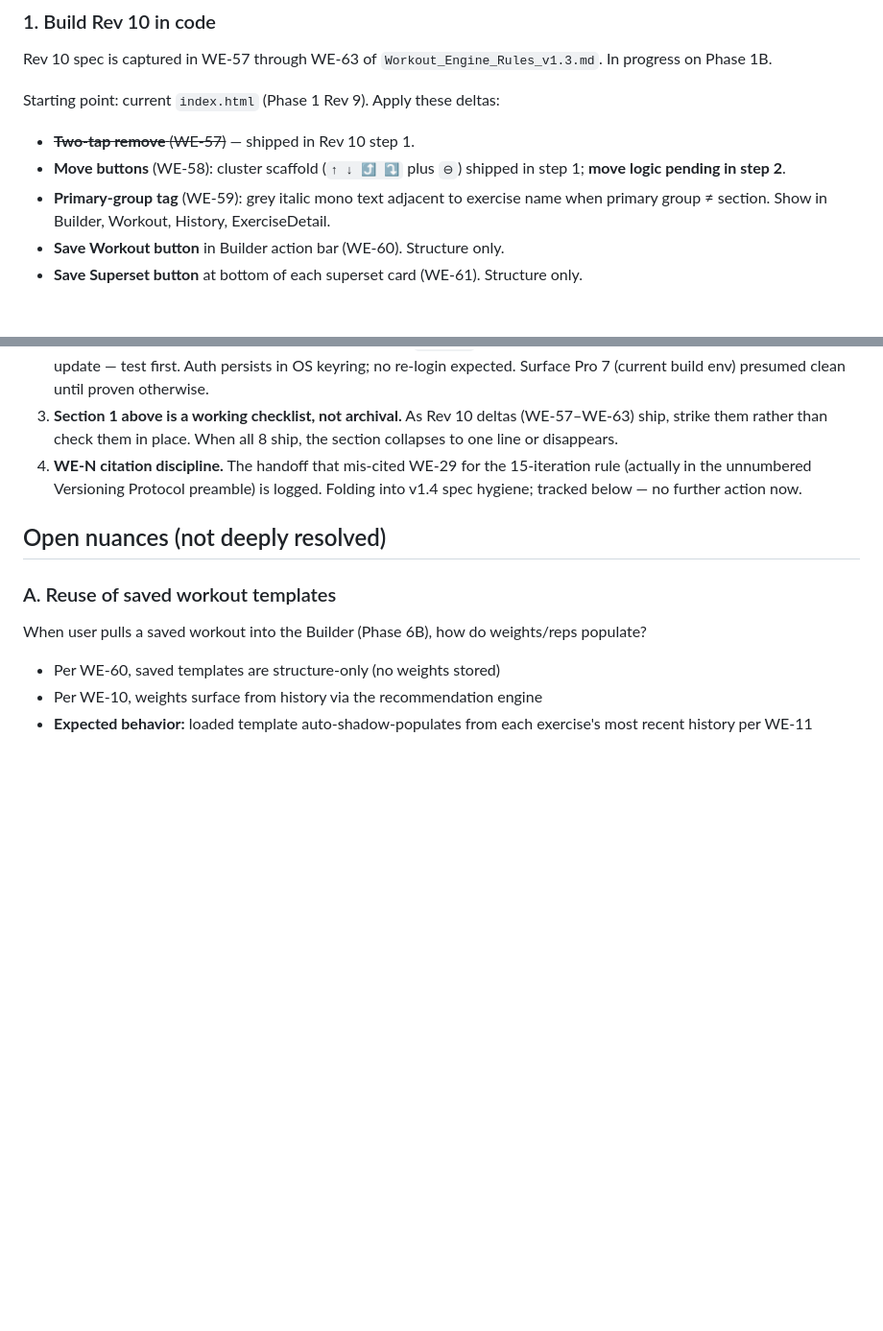
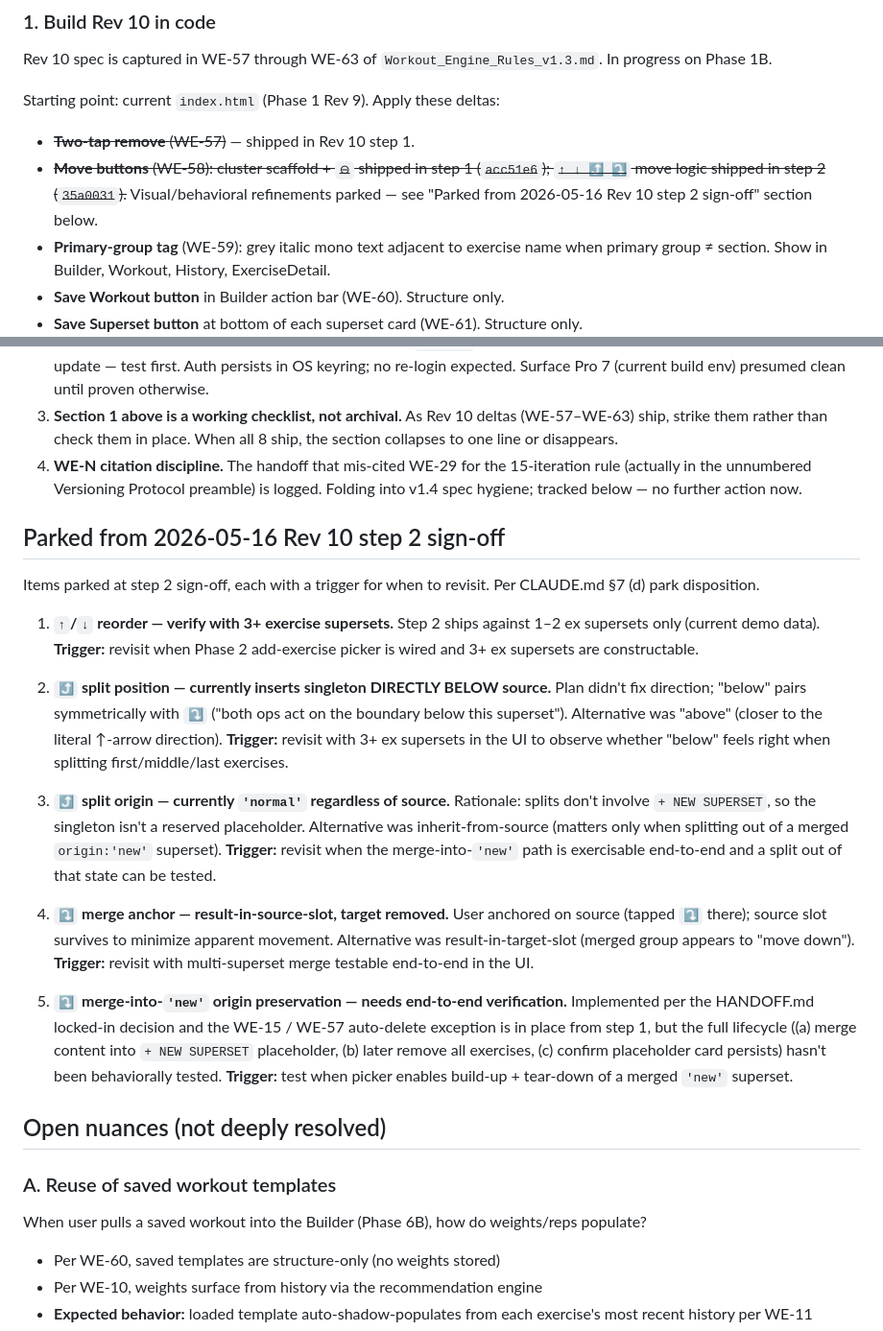
Before and after one commit to mdwoskin/workout-engine, a Markdown page: OUTSTANDING_ITEMS.md, 2 parts joined by grey strips. Shown at 96% size. Drawn GitHub-style; blank space fills up the shorter version.

Commit message:
WE: Rev 10 step 2 sign-off — 5 parked, 3 kept
Sign-off for 35a0031 (WE-58 within-section move logic) complete.

Parked to OUTSTANDING_ITEMS.md (new "Parked from 2026-05-16" section),
each with a trigger for revisit:
- ↑/↓ within-superset reorder — verify with 3+ ex supersets after the
  Phase 2 add-exercise picker is wired.
- ⤴ split position (currently inserts singleton DIRECTLY BELOW source)
  — revisit with 3+ ex supersets to confirm direction feels right.
- ⤴ split origin (currently 'normal' regardless of source) — revisit
  when splitting out of a merged origin:'new' superset is testable.
- ⤵ merge anchor (currently result-in-source-slot) — revisit with
  multi-superset merge testable end-to-end.
- ⤵ merge-into-'new' origin preservation — implemented per the
  locked-in decision but needs end-to-end lifecycle verification
  (merge in → remove all → confirm placeholder persists).

Kept as-is (no action):
- Move dispatcher's defensive collapseExpandedRemove() call.
- HANDOFF.md self-reference workaround for the build-state-commit field.
- CHANGELOG step-2 entry per WE-46.

HANDOFF.md bookkeeping: Active Rev plan step 2 entry now references
35a0031 (hash backfilled from "this commit"); Last-updated description
refreshed; sign-off-completion noted on the step 2 entry. OUTSTANDING
section 1 (Immediate next steps) strikes the WE-58 line now that both
steps have shipped, with a pointer to the parked-items section below.

No code changes. Build state still 35a0031.

```diff
--- a/OUTSTANDING_ITEMS.md
+++ b/OUTSTANDING_ITEMS.md
@@ -10,7 +10,7 @@ Rev 10 spec is captured in WE-57 through WE-63 of `Workout_Engine_Rules_v1.3.md`
 Starting point: current `index.html` (Phase 1 Rev 9). Apply these deltas:
 
 - ~~**Two-tap remove** (WE-57)~~ — shipped in Rev 10 step 1.
-- **Move buttons** (WE-58): cluster scaffold (`↑ ↓ ⤴ ⤵` plus `⊖`) shipped in step 1; **move logic pending in step 2**.
+- ~~**Move buttons** (WE-58): cluster scaffold + `⊖` shipped in step 1 (`acc51e6`); `↑ ↓ ⤴ ⤵` move logic shipped in step 2 (`35a0031`).~~ Visual/behavioral refinements parked — see "Parked from 2026-05-16 Rev 10 step 2 sign-off" section below.
 - **Primary-group tag** (WE-59): grey italic mono text adjacent to exercise name when primary group ≠ section. Show in Builder, Workout, History, ExerciseDetail.
 - **Save Workout button** in Builder action bar (WE-60). Structure only.
 - **Save Superset button** at bottom of each superset card (WE-61). Structure only.
@@ -45,6 +45,44 @@ Starting point: current `index.html` (Phase 1 Rev 9). Apply these deltas:
 2. **`gh` CLI PATH gotcha (deploy-session machine only).** Installed at `C:\Program Files\GitHub CLI\gh.exe`. Not on Bash PATH in the deploy-session shell; PowerShell needed `& "..."` call operator. Fresh shell may pick up the system PATH update — test first. Auth persists in OS keyring; no re-login expected. Surface Pro 7 (current build env) presumed clean until proven otherwise.
 3. **Section 1 above is a working checklist, not archival.** As Rev 10 deltas (WE-57–WE-63) ship, strike them rather than check them in place. When all 8 ship, the section collapses to one line or disappears.
 4. **WE-N citation discipline.** The handoff that mis-cited WE-29 for the 15-iteration rule (actually in the unnumbered Versioning Protocol preamble) is logged. Folding into v1.4 spec hygiene; tracked below — no further action now.
+
+## Parked from 2026-05-16 Rev 10 step 2 sign-off
+
+Items parked at step 2 sign-off, each with a trigger for when to revisit.
+Per CLAUDE.md §7 (d) park disposition.
+
+1. **`↑`/`↓` reorder — verify with 3+ exercise supersets.** Step 2 ships
+   against 1–2 ex supersets only (current demo data). **Trigger:**
+   revisit when Phase 2 add-exercise picker is wired and 3+ ex
+   supersets are constructable.
+
+2. **`⤴` split position — currently inserts singleton DIRECTLY BELOW
+   source.** Plan didn't fix direction; "below" pairs symmetrically with
+   `⤵` ("both ops act on the boundary below this superset"). Alternative
+   was "above" (closer to the literal ↑-arrow direction). **Trigger:**
+   revisit with 3+ ex supersets in the UI to observe whether "below"
+   feels right when splitting first/middle/last exercises.
+
+3. **`⤴` split origin — currently `'normal'` regardless of source.**
+   Rationale: splits don't involve `+ NEW SUPERSET`, so the singleton
+   isn't a reserved placeholder. Alternative was inherit-from-source
+   (matters only when splitting out of a merged `origin:'new'` superset).
+   **Trigger:** revisit when the merge-into-`'new'` path is exercisable
+   end-to-end and a split out of that state can be tested.
+
+4. **`⤵` merge anchor — result-in-source-slot, target removed.** User
+   anchored on source (tapped `⤵` there); source slot survives to
+   minimize apparent movement. Alternative was result-in-target-slot
+   (merged group appears to "move down"). **Trigger:** revisit with
+   multi-superset merge testable end-to-end in the UI.
+
+5. **`⤵` merge-into-`'new'` origin preservation — needs end-to-end
+   verification.** Implemented per the HANDOFF.md locked-in decision and
+   the WE-15 / WE-57 auto-delete exception is in place from step 1, but
+   the full lifecycle ((a) merge content into `+ NEW SUPERSET`
+   placeholder, (b) later remove all exercises, (c) confirm placeholder
+   card persists) hasn't been behaviorally tested. **Trigger:** test
+   when picker enables build-up + tear-down of a merged `'new'` superset.
 
 ## Open nuances (not deeply resolved)
 
```
Also changed, not shown: HANDOFF.md (+9 -7 lines).
